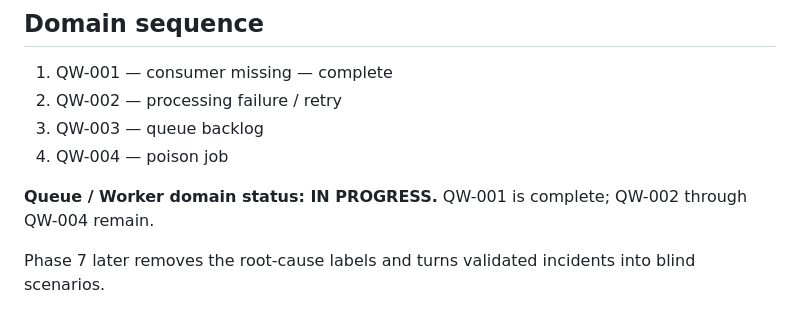
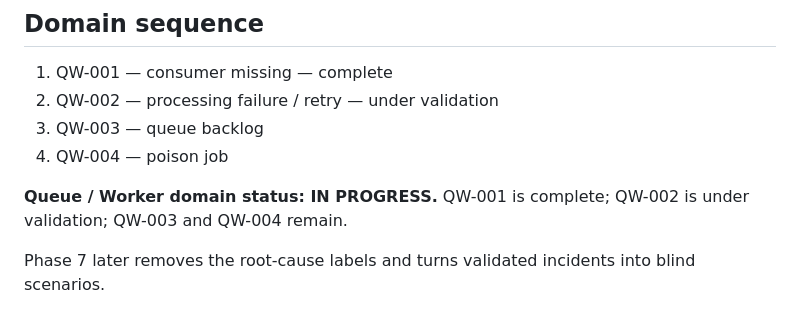
Before and after one commit to dwaradwara/nightwatch-production-support-lab, a Markdown page: docs/PHASE6-QUEUE-WORKER.md, the part around one of its changes. Drawn GitHub-style.

```diff
--- a/docs/PHASE6-QUEUE-WORKER.md
+++ b/docs/PHASE6-QUEUE-WORKER.md
@@ -7,11 +7,11 @@ The Queue / Worker domain trains L2 diagnosis of asynchronous customer-impact fa
 ## Domain sequence
 
 1. QW-001 — consumer missing — complete
-2. QW-002 — processing failure / retry
+2. QW-002 — processing failure / retry — under validation
 3. QW-003 — queue backlog
 4. QW-004 — poison job
 
-**Queue / Worker domain status: IN PROGRESS.** QW-001 is complete; QW-002 through QW-004 remain.
+**Queue / Worker domain status: IN PROGRESS.** QW-001 is complete; QW-002 is under validation; QW-003 and QW-004 remain.
 
 Phase 7 later removes the root-cause labels and turns validated incidents into blind scenarios.
 
```
Also changed, not shown: other parts of docs/PHASE6-QUEUE-WORKER.md (+58 -5 lines).
